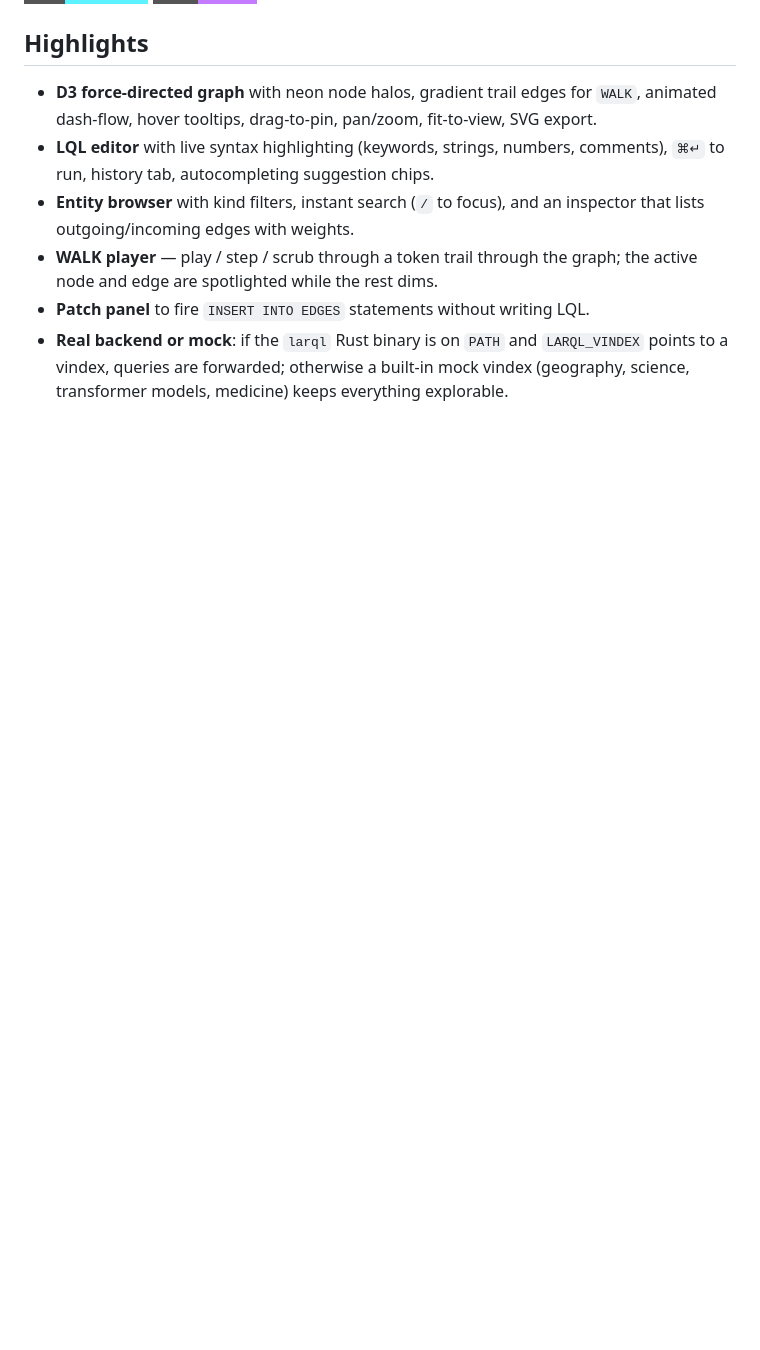
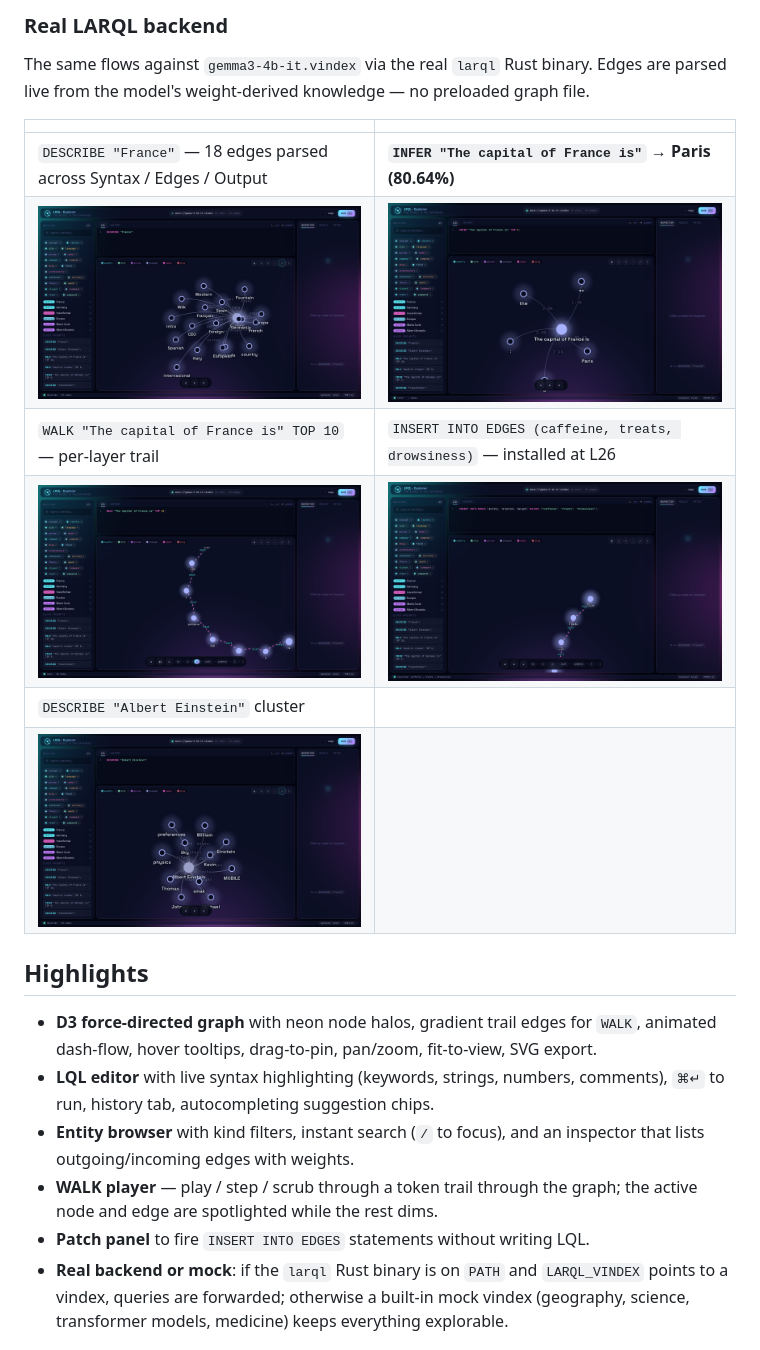
Before and after one commit to codeninja/lrql-knowledge, a Markdown page: README.md, the part around one of its changes. Drawn GitHub-style; badges without logos; blank space fills up the shorter version.

```diff
--- a/README.md
+++ b/README.md
@@ -9,3 +29,15 @@ This explorer lets you browse the relations encoded inside a vindex with a polis
+### Real LARQL backend
+
+The same flows against `gemma3-4b-it.vindex` via the real `larql` Rust binary. Edges are parsed live from the model's weight-derived knowledge — no preloaded graph file.
+
+| | |
+|---|---|
+| `DESCRIBE "France"` — 18 edges parsed across Syntax / Edges / Output | **`INFER "The capital of France is"` → Paris (80.64%)** |
+| ![DESCRIBE France real](docs/screenshots/real-01-describe-france.png) | ![INFER Paris real](docs/screenshots/real-02-infer-paris.png) |
+| `WALK "The capital of France is" TOP 10` — per-layer trail | `INSERT INTO EDGES (caffeine, treats, drowsiness)` — installed at L26 |
+| ![WALK real](docs/screenshots/real-03-walk-trail.png) | ![INSERT real](docs/screenshots/real-04-insert-real.png) |
+| `DESCRIBE "Albert Einstein"` cluster | |
+| ![DESCRIBE Einstein real](docs/screenshots/real-05-describe-einstein.png) | |
 
 ## Highlights
 
```
Also changed, not shown: other parts of README.md (+20 -0 lines).
